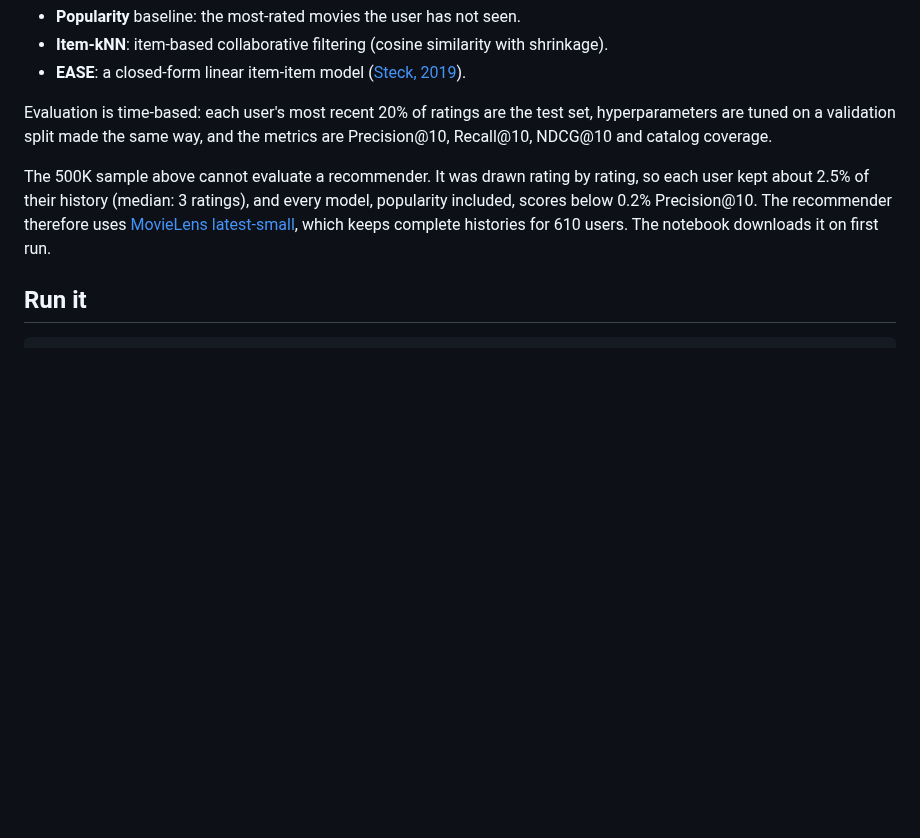
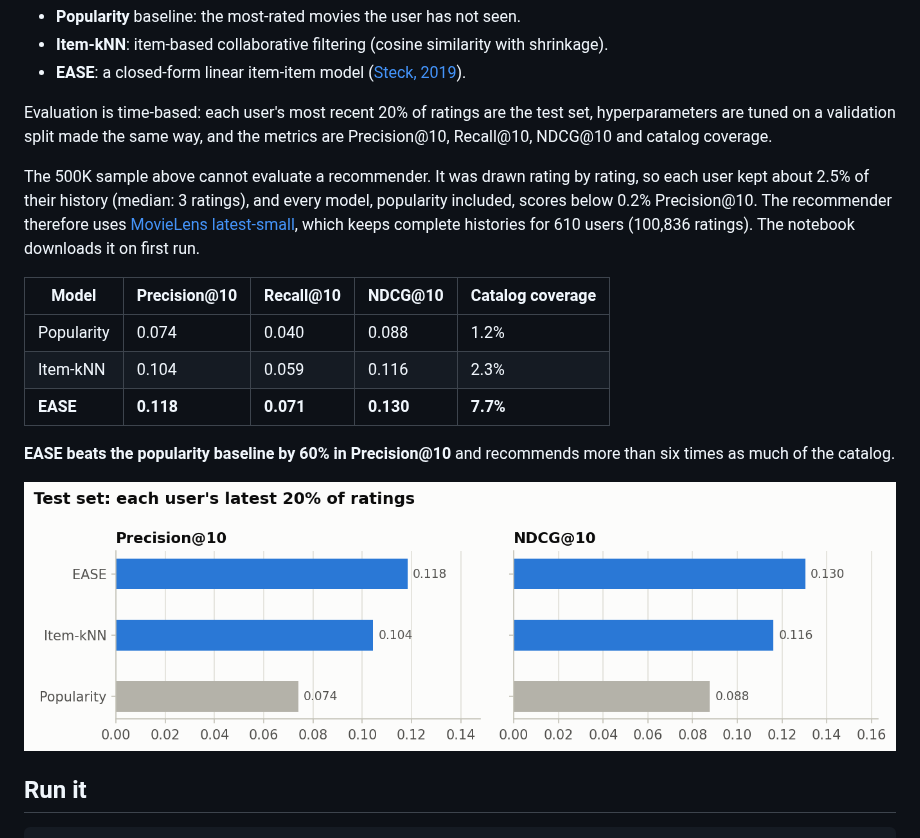
Before and after one commit to Reckaba/movie-ratings, a Markdown page: README.md, the part around the change. Rendered like a GitHub page; pictures changed too: data/recommender_results.png (added); blank space fills up the shorter version.

Commit message:
Run the recommender evaluation: EASE +60% Precision@10 over popularity
- Part 2 of notebooks/02_recommender.ipynb executed on MovieLens
  latest-small: EASE 0.118 Precision@10 vs 0.074 for popularity,
  item-kNN 0.104; catalog coverage 7.7% vs 1.2%.
- Sanity check now shows a user with a median-length history.
- recsys.evaluate ranks with a stable sort so ties break the same way
  on every machine.
- README: results table and chart.

Co-Authored-By: Claude Opus 5.5 <noreply@anthropic.com>
Claude-Session: https://claude.ai/code/session_01QAJfCSAXaPQcbe1ysTqZai

```diff
--- a/README.md
+++ b/README.md
@@ -23,7 +23,17 @@ Exploratory analysis of 500,000 MovieLens ratings with SQL, and a movie recommen
 
 Evaluation is time-based: each user's most recent 20% of ratings are the test set, hyperparameters are tuned on a validation split made the same way, and the metrics are Precision@10, Recall@10, NDCG@10 and catalog coverage.
 
-The 500K sample above cannot evaluate a recommender. It was drawn rating by rating, so each user kept about 2.5% of their history (median: 3 ratings), and every model, popularity included, scores below 0.2% Precision@10. The recommender therefore uses [MovieLens latest-small](https://grouplens.org/datasets/movielens/latest/), which keeps complete histories for 610 users. The notebook downloads it on first run.
+The 500K sample above cannot evaluate a recommender. It was drawn rating by rating, so each user kept about 2.5% of their history (median: 3 ratings), and every model, popularity included, scores below 0.2% Precision@10. The recommender therefore uses [MovieLens latest-small](https://grouplens.org/datasets/movielens/latest/), which keeps complete histories for 610 users (100,836 ratings). The notebook downloads it on first run.
+
+| Model | Precision@10 | Recall@10 | NDCG@10 | Catalog coverage |
+|---|---|---|---|---|
+| Popularity | 0.074 | 0.040 | 0.088 | 1.2% |
+| Item-kNN | 0.104 | 0.059 | 0.116 | 2.3% |
+| **EASE** | **0.118** | **0.071** | **0.130** | **7.7%** |
+
+**EASE beats the popularity baseline by 60% in Precision@10** and recommends more than six times as much of the catalog.
+
+![Recommender results](data/recommender_results.png)
 
 ## Run it
 
```
Also changed, not shown: 2 other files.
